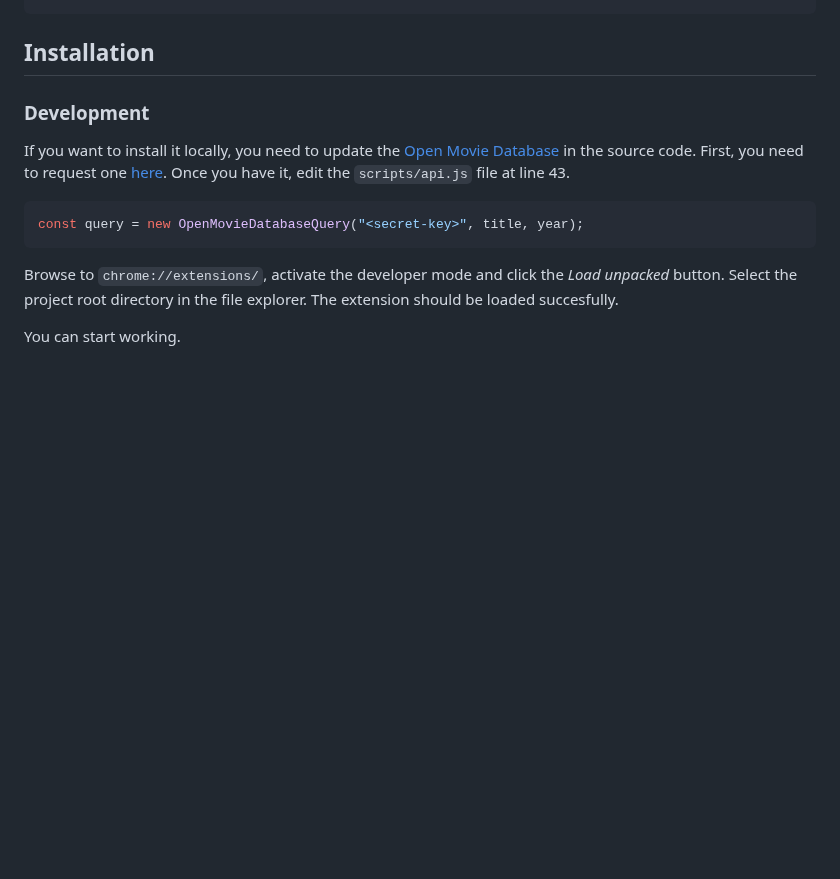
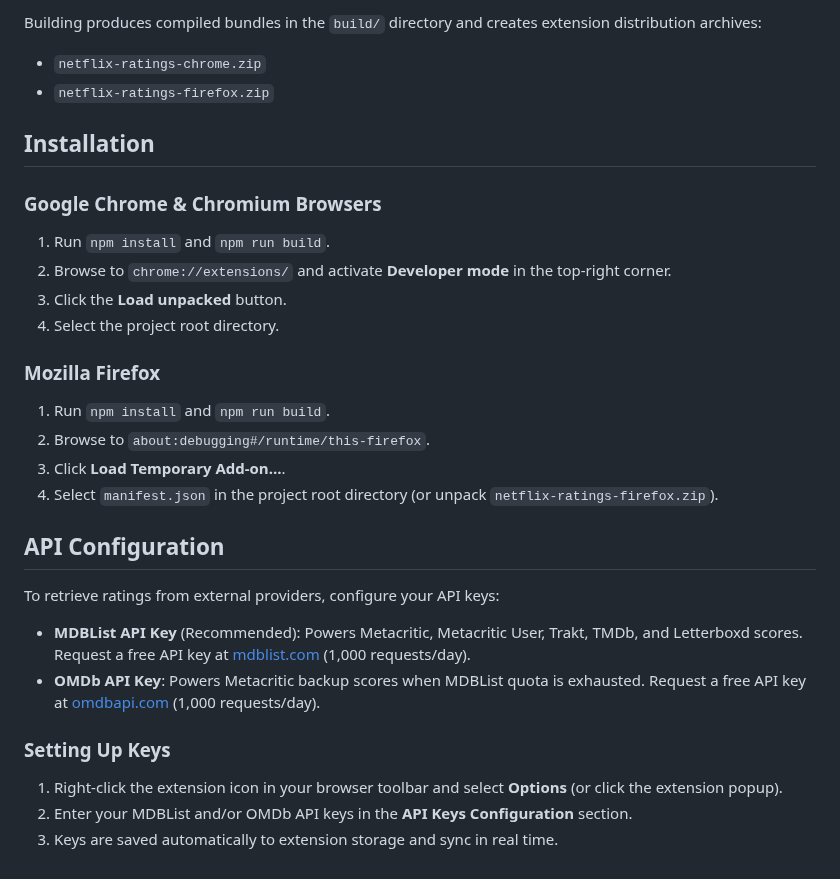
Before and after one commit to tsz7250/Netflix-Ratings, a Markdown page: README.md, the part around one of its changes. Drawn GitHub-style; blank space fills up the shorter version.

````diff
--- a/README.md
+++ b/README.md
@@ -25,13 +47,31 @@ You can set them using the `export` command or by creating the `.env` in the roo
 ```
 
+Building produces compiled bundles in the `build/` directory and creates extension distribution archives:
+- `netflix-ratings-chrome.zip`
+- `netflix-ratings-firefox.zip`
+
 ## Installation
-### Development
-If you want to install it locally, you need to update the [Open Movie Database](http://www.omdbapi.com/) in the source code. First, you need to request one [here](http://www.omdbapi.com/apikey.aspx). Once you have it, edit the `scripts/api.js` file at line 43.
 
-```js
-const query = new OpenMovieDatabaseQuery("<secret-key>", title, year);
-```
+### Google Chrome & Chromium Browsers
+1. Run `npm install` and `npm run build`.
+2. Browse to `chrome://extensions/` and activate **Developer mode** in the top-right corner.
+3. Click the **Load unpacked** button.
+4. Select the project root directory.
 
-Browse to `chrome://extensions/`, activate the developer mode and click the *Load unpacked* button. Select the project root directory in the file explorer. The extension should be loaded succesfully.
+### Mozilla Firefox
+1. Run `npm install` and `npm run build`.
+2. Browse to `about:debugging#/runtime/this-firefox`.
+3. Click **Load Temporary Add-on...**.
+4. Select `manifest.json` in the project root directory (or unpack `netflix-ratings-firefox.zip`).
 
-You can start working.
+## API Configuration
+
+To retrieve ratings from external providers, configure your API keys:
+
+- **MDBList API Key** (Recommended): Powers Metacritic, Metacritic User, Trakt, TMDb, and Letterboxd scores. Request a free API key at [mdblist.com](https://mdblist.com/preferences/#api) (1,000 requests/day).
+- **OMDb API Key**: Powers Metacritic backup scores when MDBList quota is exhausted. Request a free API key at [omdbapi.com](https://www.omdbapi.com/apikey.aspx) (1,000 requests/day).
+
+### Setting Up Keys
+1. Right-click the extension icon in your browser toolbar and select **Options** (or click the extension popup).
+2. Enter your MDBList and/or OMDb API keys in the **API Keys Configuration** section.
+3. Keys are saved automatically to extension storage and sync in real time.
````
Also changed, not shown: other parts of README.md (+31 -9 lines), assets/screenshots/index.png (added), assets/screenshots/settings.png (added), 3 other files.
